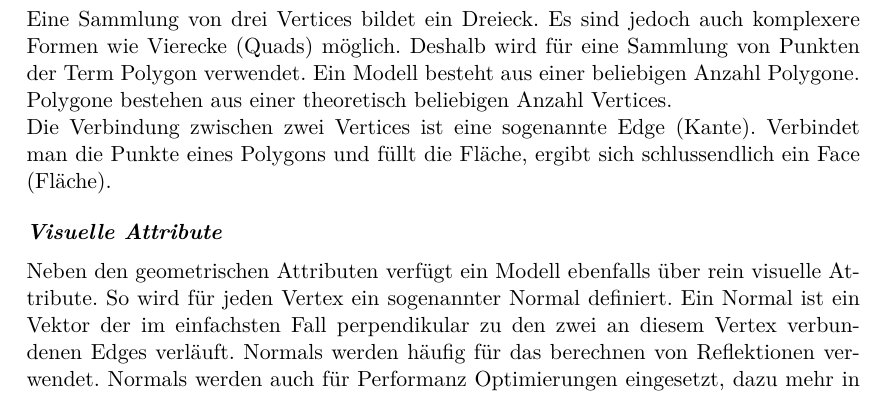
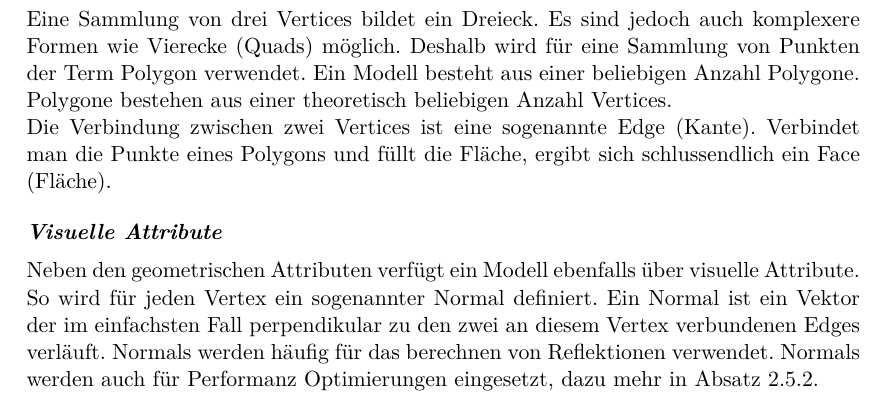
Before and after one commit to kreativwebdesign/lode, a LaTeX document (documentation/report/doc.tex, which reads documentation/report/parts/theoretische_grundlagen.tex): part of page 10 of 24, cut so that both start at the same text. Compiled offline with pdfLaTeX; a missing bibliography style is replaced by a similar one.

Commit message:
Extend 3d model section

```diff
--- a/documentation/report/parts/theoretische_grundlagen.tex
+++ b/documentation/report/parts/theoretische_grundlagen.tex
@@ -52,6 +52,7 @@ Die Verbindung zwischen zwei Vertices ist eine sogenannte Edge (Kante).
 Verbindet man die Punkte eines Polygons und füllt die Fläche, ergibt sich schlussendlich ein Face (Fläche).
 
 \paragraph{Visuelle Attribute}
-Neben den geometrischen Attributen verfügt ein Modell ebenfalls über rein visuelle Attribute.
+Neben den geometrischen Attributen verfügt ein Modell ebenfalls über visuelle Attribute.
+
 So wird für jeden Vertex ein sogenannter Normal definiert. Ein Normal ist ein Vektor der im einfachsten Fall perpendikular zu den zwei an diesem Vertex verbundenen Edges verläuft. Normals werden häufig für das berechnen von Reflektionen verwendet.
 Normals werden auch für Performanz Optimierungen eingesetzt, dazu mehr in \autoref{chap:backfaceCulling}.
```
Also changed, not shown: documentation/report/parts/theoretische_grundlagen.tex (2 more changed lines).
